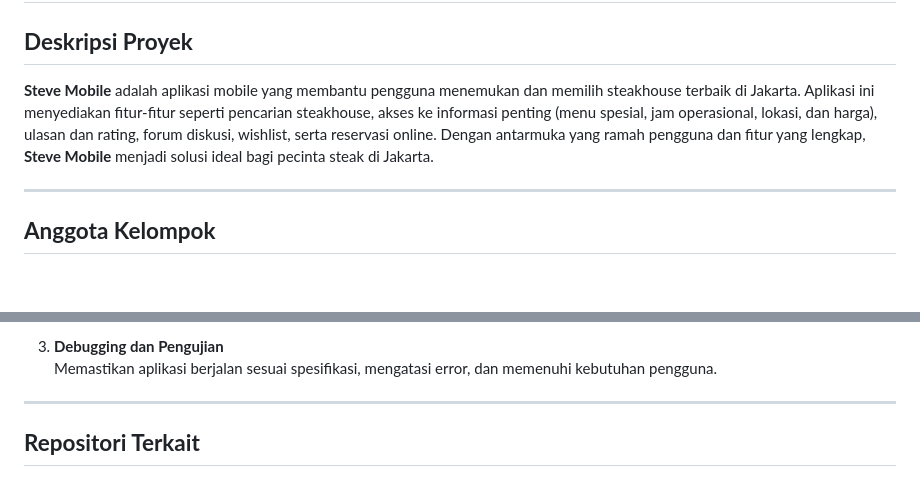
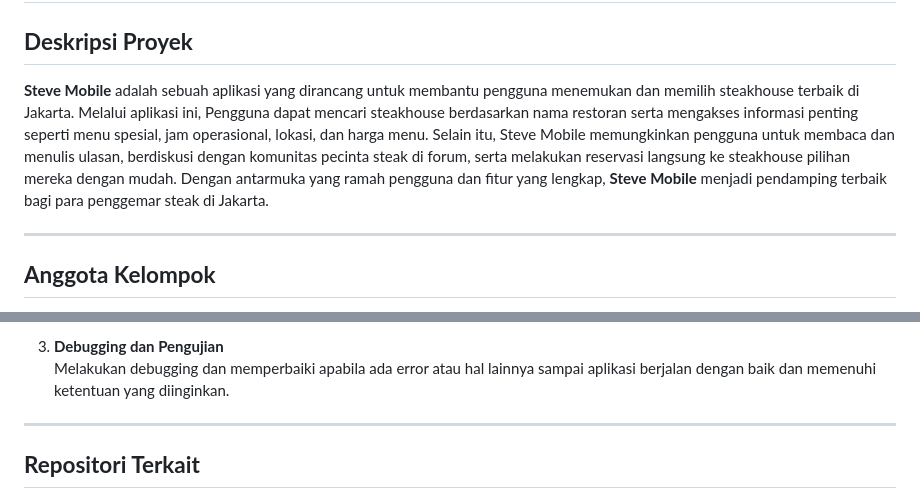
Before and after one commit to PBP-E03/TK-PAS-E03, a Markdown page: README.md, 2 parts joined by grey strips. GitHub-like rendering; blank space fills up the shorter version.

```diff
--- a/README.md
+++ b/README.md
@@ -21,7 +21,8 @@ Tahap I (20%)
 # Steve Mobile
 
 ## **Deskripsi Proyek**
-**Steve Mobile** adalah aplikasi mobile yang membantu pengguna menemukan dan memilih steakhouse terbaik di Jakarta. Aplikasi ini menyediakan fitur-fitur seperti pencarian steakhouse, akses ke informasi penting (menu spesial, jam operasional, lokasi, dan harga), ulasan dan rating, forum diskusi, wishlist, serta reservasi online. Dengan antarmuka yang ramah pengguna dan fitur yang lengkap, **Steve Mobile** menjadi solusi ideal bagi pecinta steak di Jakarta.
+**Steve Mobile** adalah sebuah aplikasi yang dirancang untuk membantu pengguna menemukan dan memilih steakhouse terbaik di Jakarta. Melalui aplikasi ini, Pengguna dapat mencari steakhouse berdasarkan nama restoran serta mengakses informasi penting seperti menu spesial, jam operasional, lokasi, dan harga menu. Selain itu, Steve Mobile memungkinkan pengguna untuk membaca dan menulis ulasan, berdiskusi dengan komunitas pecinta steak di forum, serta melakukan reservasi langsung ke steakhouse pilihan mereka dengan mudah. Dengan antarmuka yang ramah pengguna dan fitur yang lengkap, **Steve Mobile** menjadi pendamping terbaik bagi para penggemar steak di Jakarta.
+
 
 ---
 
@@ -96,6 +109,6 @@ Tahap I (20%)
 
 3. **Debugging dan Pengujian**
-   Memastikan aplikasi berjalan sesuai spesifikasi, mengatasi error, dan memenuhi kebutuhan pengguna.
+   Melakukan debugging dan memperbaiki apabila ada error atau hal lainnya sampai aplikasi berjalan dengan baik dan memenuhi ketentuan yang diinginkan.
 
 ---
 
```
Also changed, not shown: other parts of README.md (+42 -30 lines).
